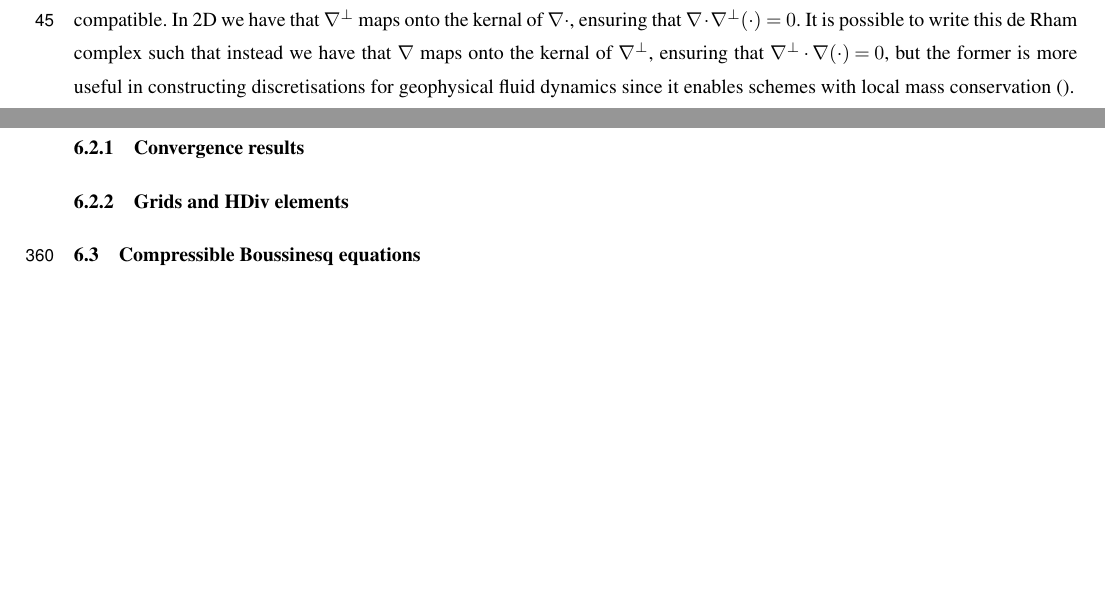
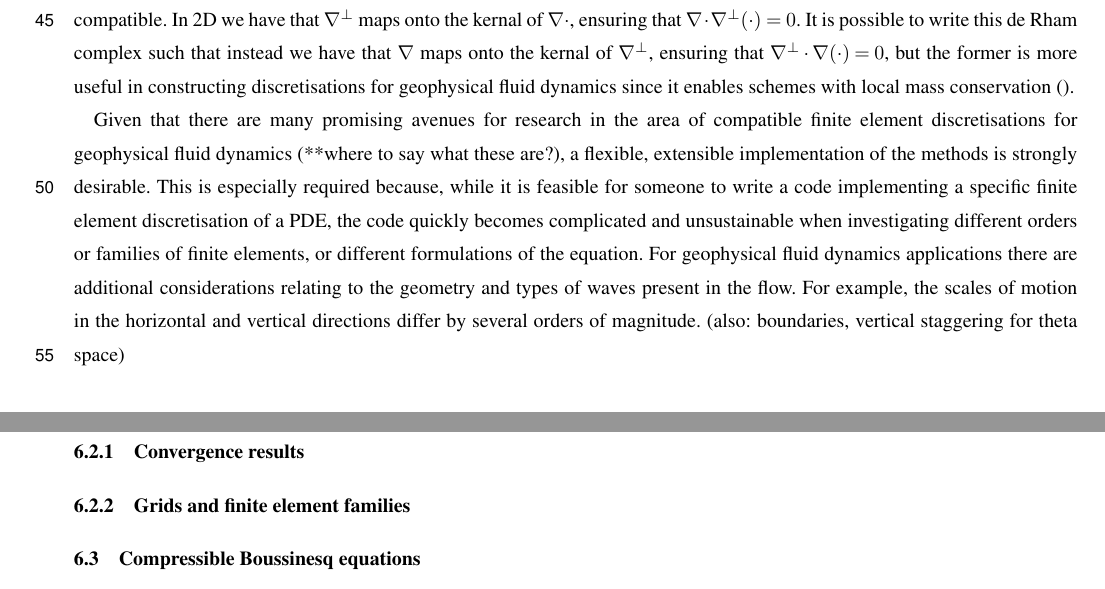
Before and after one commit to jshipton/gusto_gmd_paper, a LaTeX document (source/paper.tex): two parts of pages 2 and 14 of 16, joined at a grey line, cut so that both start at the same text, the shorter picture padded with empty space. Compiled offline with pdfLaTeX; a missing font is replaced by an installed copy or a similar font; a LaTeX package or settings file that is missing is left out.

Commit message:
latest progress - not happy with it

```diff
--- a/source/paper.tex
+++ b/source/paper.tex
@@ -224,7 +224,20 @@ $\nabla^\perp\cdot\nabla(\cdot)=0$, but the former is more useful in
 constructing discretisations for geophysical fluid dynamics since it
 enables schemes with local mass conservation \citep{}.
 
-
+Given that there are many promising avenues for research in the area
+of compatible finite element discretisations for geophysical fluid
+dynamics (**where to say what these are?), a flexible, extensible
+implementation of the methods is strongly desirable. This is
+especially required because, while it is feasible for someone to write
+a code implementing a specific finite element discretisation of a PDE,
+the code quickly becomes complicated and unsustainable when
+investigating different orders or families of finite elements, or
+different formulations of the equation. For geophysical fluid dynamics
+applications there are additional considerations relating to the
+geometry and types of waves present in the flow. For example, the
+scales of motion in the horizontal and vertical directions differ by
+several orders of magnitude. (also: boundaries, vertical staggering
+for theta space)
 
 
 * In 3D the function spaces have a tensor product structure
@@ -781,7 +794,7 @@ barotropic jet \citep{galewsky2004initial}.
 
 
 
-\subsubsection{Grids and HDiv elements}
+\subsubsection{Grids and finite element families}
 
 \subsection{Compressible Boussinesq equations}
 
```
Also changed, not shown: source/paper.tex (14 more changed lines).
